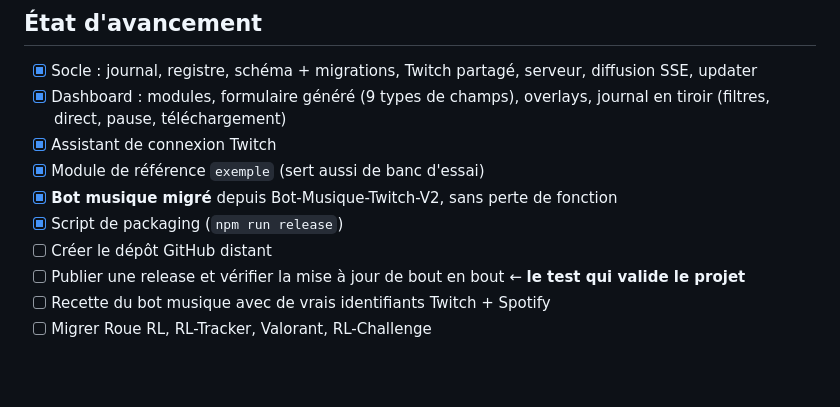
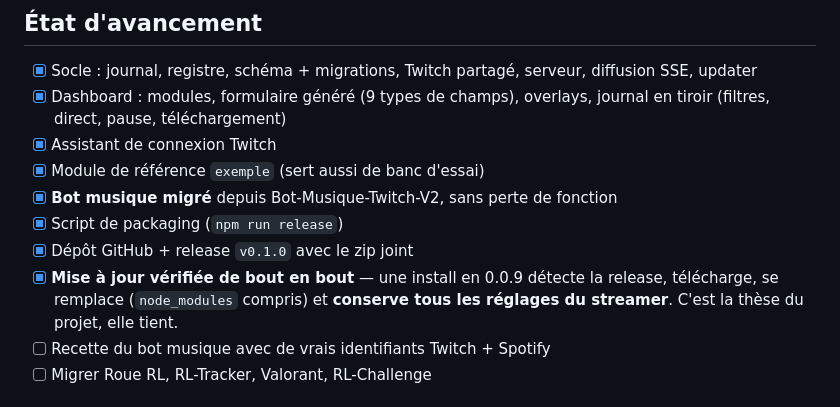
Before and after one commit to 45jmpmd6kq-ui/StreamKit, a Markdown page: README.md, the part around the change. GitHub-like rendering; blank space fills up the shorter version.

Commit message:
Mise a jour verifiee de bout en bout
Test reel contre la release v0.1.0 : une installation ramenee en 0.0.9
detecte la nouvelle version via le depot pre-rempli, telecharge l'archive
jointe (2,9 Mo), la decompresse, genere le .bat de remplacement, et se
retrouve en 0.1.0 avec node_modules qu'elle n'avait pas.

Surtout : les reglages du streamer (recompense personnalisee, cout,
commande, port) sont intacts apres l'operation. La separation code /
donnees fait son travail.

Co-Authored-By: Claude Opus 5 <noreply@anthropic.com>

```diff
--- a/README.md
+++ b/README.md
@@ -121,8 +121,10 @@ casser les réglages de tout le monde à la 3ᵉ mise à jour.
 - [x] Module de référence `exemple` (sert aussi de banc d'essai)
 - [x] **Bot musique migré** depuis Bot-Musique-Twitch-V2, sans perte de fonction
 - [x] Script de packaging (`npm run release`)
-- [ ] Créer le dépôt GitHub distant
-- [ ] Publier une release et vérifier la mise à jour de bout en bout ← **le test qui valide le projet**
+- [x] Dépôt GitHub + release `v0.1.0` avec le zip joint
+- [x] **Mise à jour vérifiée de bout en bout** — une install en 0.0.9 détecte la
+      release, télécharge, se remplace (`node_modules` compris) et **conserve
+      tous les réglages du streamer**. C'est la thèse du projet, elle tient.
 - [ ] Recette du bot musique avec de vrais identifiants Twitch + Spotify
 - [ ] Migrer Roue RL, RL-Tracker, Valorant, RL-Challenge
 
```
